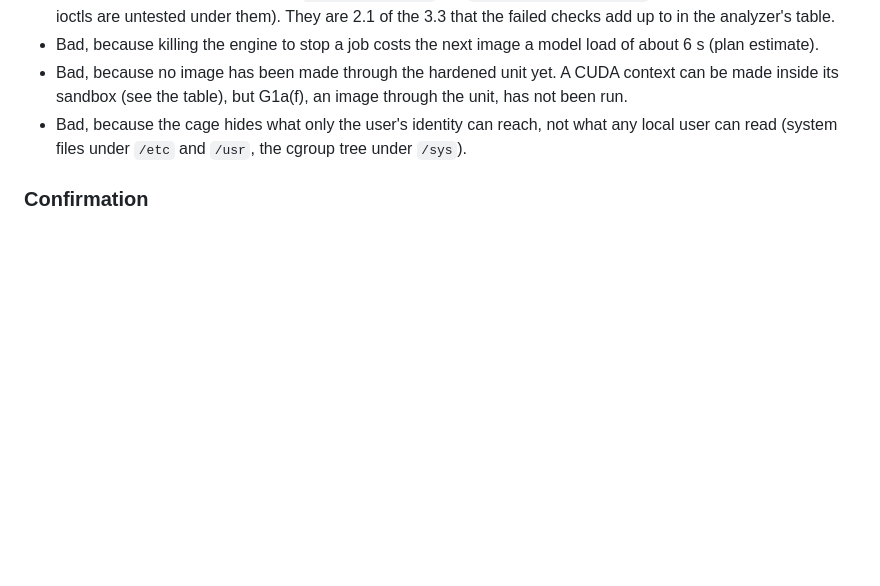
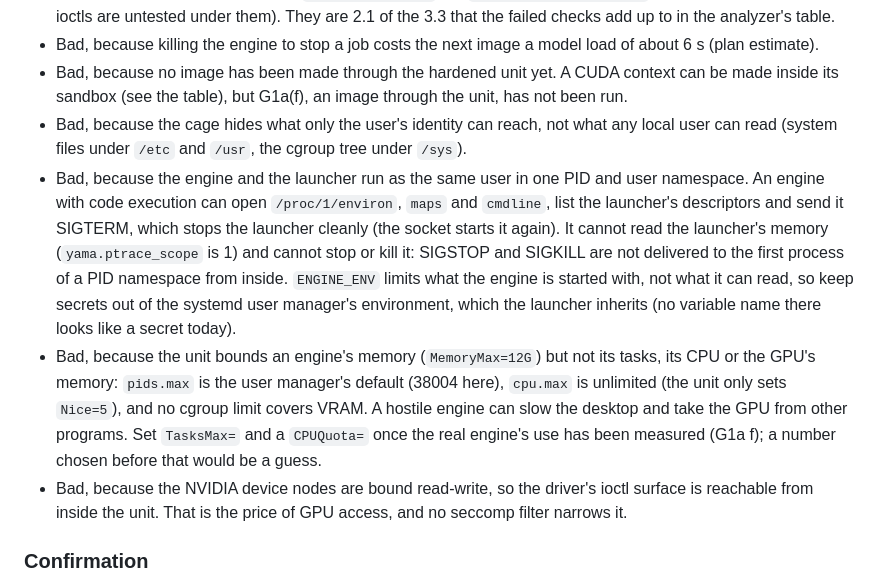
Before and after one commit to akhil-p-git/aihub, a Markdown page: docs/adr/0001-image-engine.md, the part around one of its changes. GitHub-like rendering; blank space fills up the shorter version.

Commit message:
docs(images): record what an engine with code execution can still do
A fresh adversarial pass over the engine host found nothing critical or
important and two minor limits, both reproduced before writing them down:

- Engine and launcher share a user and a PID namespace, so the engine can
  open /proc/1/environ, maps and cmdline, list the launcher's descriptors
  and send it SIGTERM. It cannot read its memory (yama ptrace_scope 1) and
  SIGSTOP and SIGKILL are not delivered to the namespace's first process.
  ENGINE_ENV limits what the engine starts with, not what it can read, so
  secrets stay out of the user manager's environment.
- The unit bounds memory (12 GiB) but not tasks (pids.max 38004, the
  manager's default), CPU (cpu.max unlimited, Nice=5 only) or VRAM. The
  limits wait for measurements of the real engine (G1a f).

The ADR also notes that the NVIDIA nodes are bound read-write, which is
the price of GPU access. No limit or code changes: a guessed TasksMax or
CPUQuota could break the real engine, which has not been run yet.

Co-Authored-By: Claude Sonnet 5.5 <noreply@anthropic.com>
Claude-Session: https://claude.ai/code/session_01LeGxdZ3GKJY1hNnT3bzCPn

```diff
--- a/docs/adr/0001-image-engine.md
+++ b/docs/adr/0001-image-engine.md
@@ -55,6 +55,9 @@ Chosen option: "one socket unit and one service with a launcher" (option 1), bec
 - Bad, because killing the engine to stop a job costs the next image a model load of about 6 s (plan estimate).
 - Bad, because no image has been made through the hardened unit yet. A CUDA context can be made inside its sandbox (see the table), but G1a(f), an image through the unit, has not been run.
 - Bad, because the cage hides what only the user's identity can reach, not what any local user can read (system files under `/etc` and `/usr`, the cgroup tree under `/sys`).
+- Bad, because the engine and the launcher run as the same user in one PID and user namespace. An engine with code execution can open `/proc/1/environ`, `maps` and `cmdline`, list the launcher's descriptors and send it SIGTERM, which stops the launcher cleanly (the socket starts it again). It cannot read the launcher's memory (`yama.ptrace_scope` is 1) and cannot stop or kill it: SIGSTOP and SIGKILL are not delivered to the first process of a PID namespace from inside. `ENGINE_ENV` limits what the engine is started with, not what it can read, so keep secrets out of the systemd user manager's environment, which the launcher inherits (no variable name there looks like a secret today).
+- Bad, because the unit bounds an engine's memory (`MemoryMax=12G`) but not its tasks, its CPU or the GPU's memory: `pids.max` is the user manager's default (38004 here), `cpu.max` is unlimited (the unit only sets `Nice=5`), and no cgroup limit covers VRAM. A hostile engine can slow the desktop and take the GPU from other programs. Set `TasksMax=` and a `CPUQuota=` once the real engine's use has been measured (G1a f); a number chosen before that would be a guess.
+- Bad, because the NVIDIA device nodes are bound read-write, so the driver's ioctl surface is reachable from inside the unit. That is the price of GPU access, and no seccomp filter narrows it.
 
 ### Confirmation
 
```
Also changed, not shown: other parts of docs/adr/0001-image-engine.md (+1 -0 lines).
